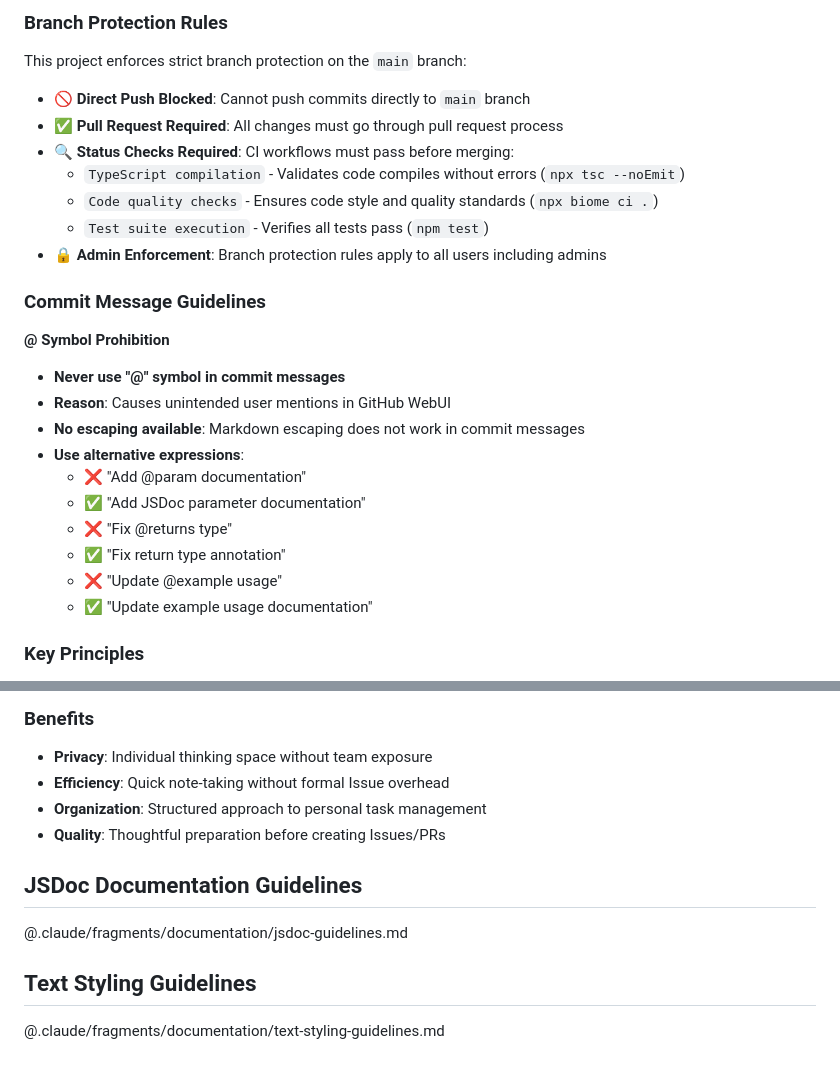
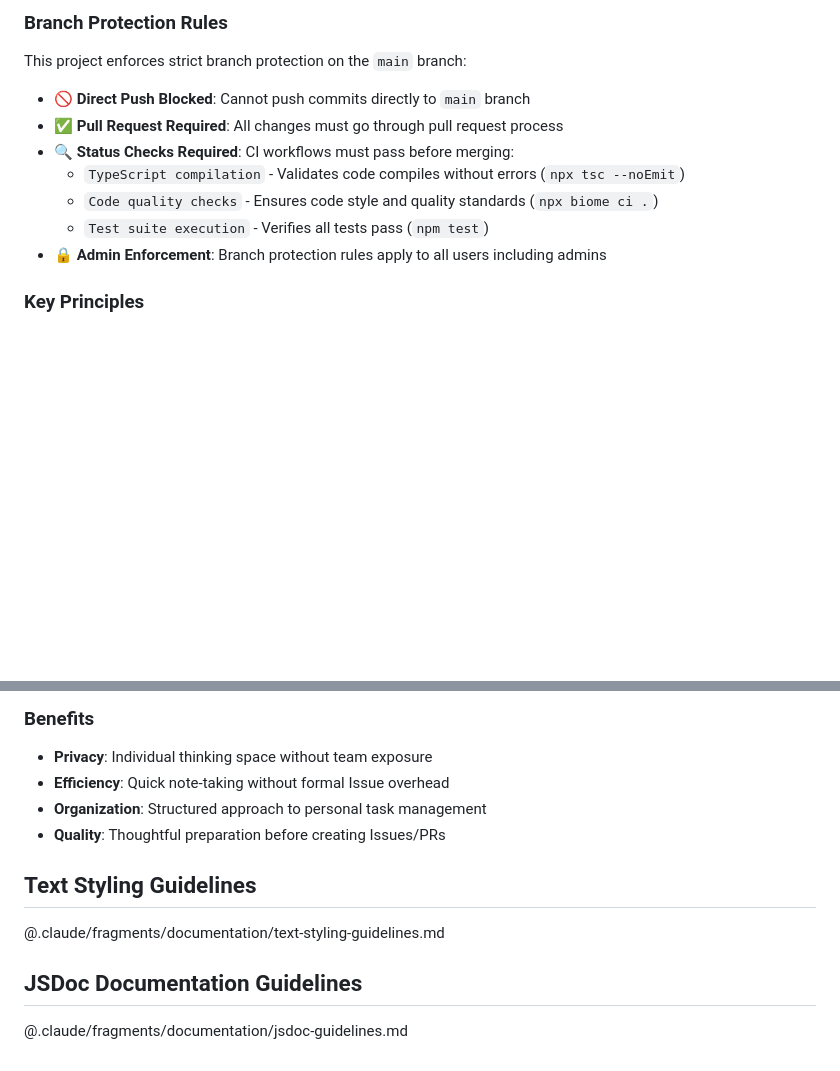
Before and after one commit to MasatoMakino/threejs-interactive-object, a Markdown page: CLAUDE.md, 2 parts joined by grey strips. Drawn GitHub-style; blank space fills up the shorter version.

Commit message:
docs: remove duplicate commit message guidelines and prioritize text styling
Remove duplicate commit message guidelines from CLAUDE.md to eliminate redundancy with comprehensive text styling guidelines. Reorder documentation guidelines to prioritize text styling over JSDoc guidelines, establishing clear hierarchy for cross-platform documentation standards.

🤖 Generated with [Claude Code](https://claude.ai/code)

Co-Authored-By: Claude <noreply@anthropic.com>

```diff
--- a/CLAUDE.md
+++ b/CLAUDE.md
@@ -247,27 +247,13 @@ This project follows [GitHub Flow](https://docs.github.com/en/get-started/using-
 
 This project enforces strict branch protection on the `main` branch:
 
-- **🚫 Direct Push Blocked**: Cannot push commits directly to `main` branch
-- **✅ Pull Request Required**: All changes must go through pull request process
-- **🔍 Status Checks Required**: CI workflows must pass before merging:
+- 🚫 **Direct Push Blocked**: Cannot push commits directly to `main` branch
+- ✅ **Pull Request Required**: All changes must go through pull request process
+- 🔍 **Status Checks Required**: CI workflows must pass before merging:
   - `TypeScript compilation` - Validates code compiles without errors (`npx tsc --noEmit`)
   - `Code quality checks` - Ensures code style and quality standards (`npx biome ci .`)
   - `Test suite execution` - Verifies all tests pass (`npm test`)
-- **🔒 Admin Enforcement**: Branch protection rules apply to all users including admins
-
-### Commit Message Guidelines
-
-**@ Symbol Prohibition**
-- **Never use "@" symbol in commit messages**
-- **Reason**: Causes unintended user mentions in GitHub WebUI
-- **No escaping available**: Markdown escaping does not work in commit messages
-- **Use alternative expressions**:
-  - ❌ "Add @param documentation"
-  - ✅ "Add JSDoc parameter documentation"
-  - ❌ "Fix @returns type"
-  - ✅ "Fix return type annotation"
-  - ❌ "Update @example usage"
-  - ✅ "Update example usage documentation"
+- 🔒 **Admin Enforcement**: Branch protection rules apply to all users including admins
 
 ### Key Principles
 
@@ -310,10 +296,10 @@ This project uses a local note system for personal thought organization and work
 - **Organization**: Structured approach to personal task management
 - **Quality**: Thoughtful preparation before creating Issues/PRs
 
+## Text Styling Guidelines
+
+@.claude/fragments/documentation/text-styling-guidelines.md
+
 ## JSDoc Documentation Guidelines
 
 @.claude/fragments/documentation/jsdoc-guidelines.md
-
-## Text Styling Guidelines
-
-@.claude/fragments/documentation/text-styling-guidelines.md
```
